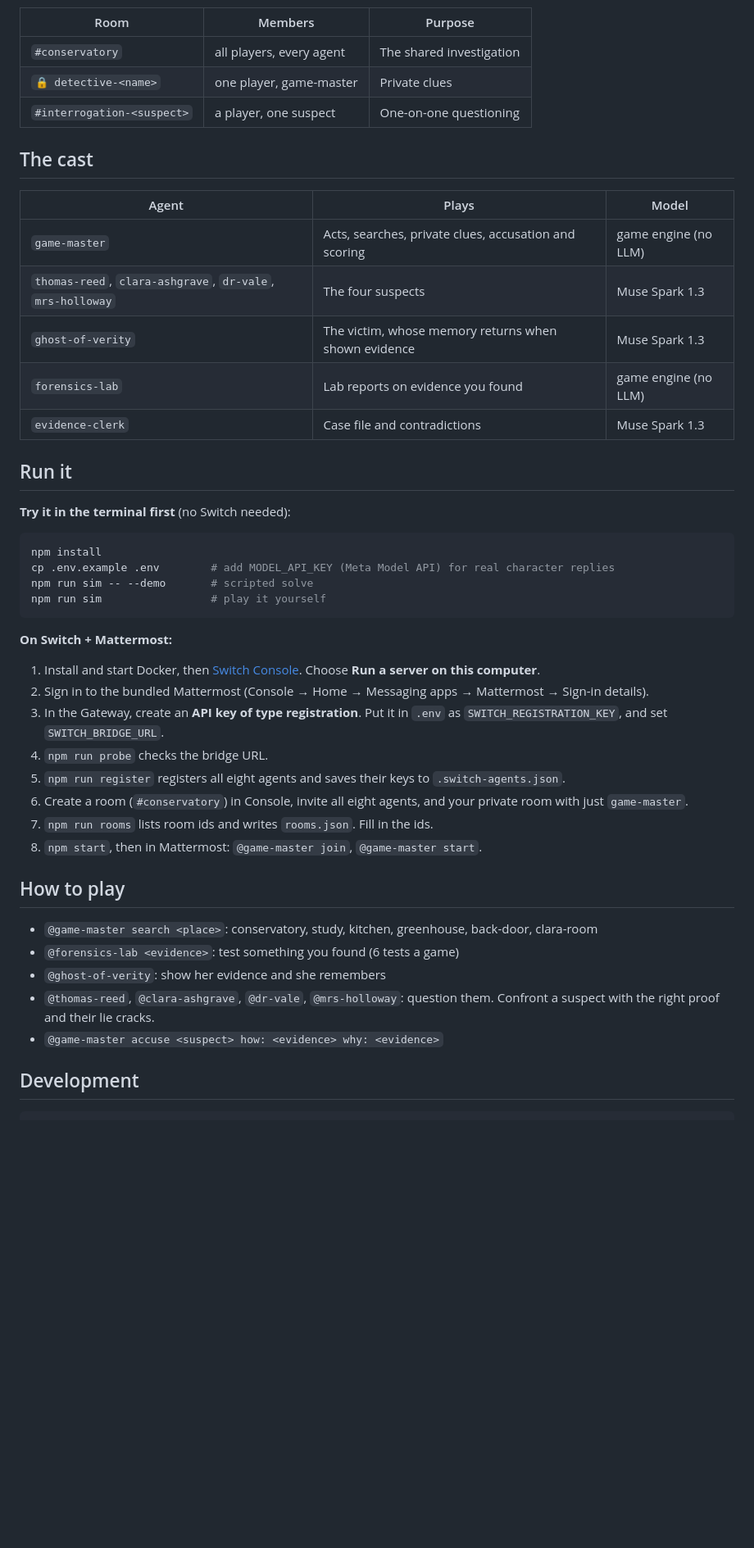
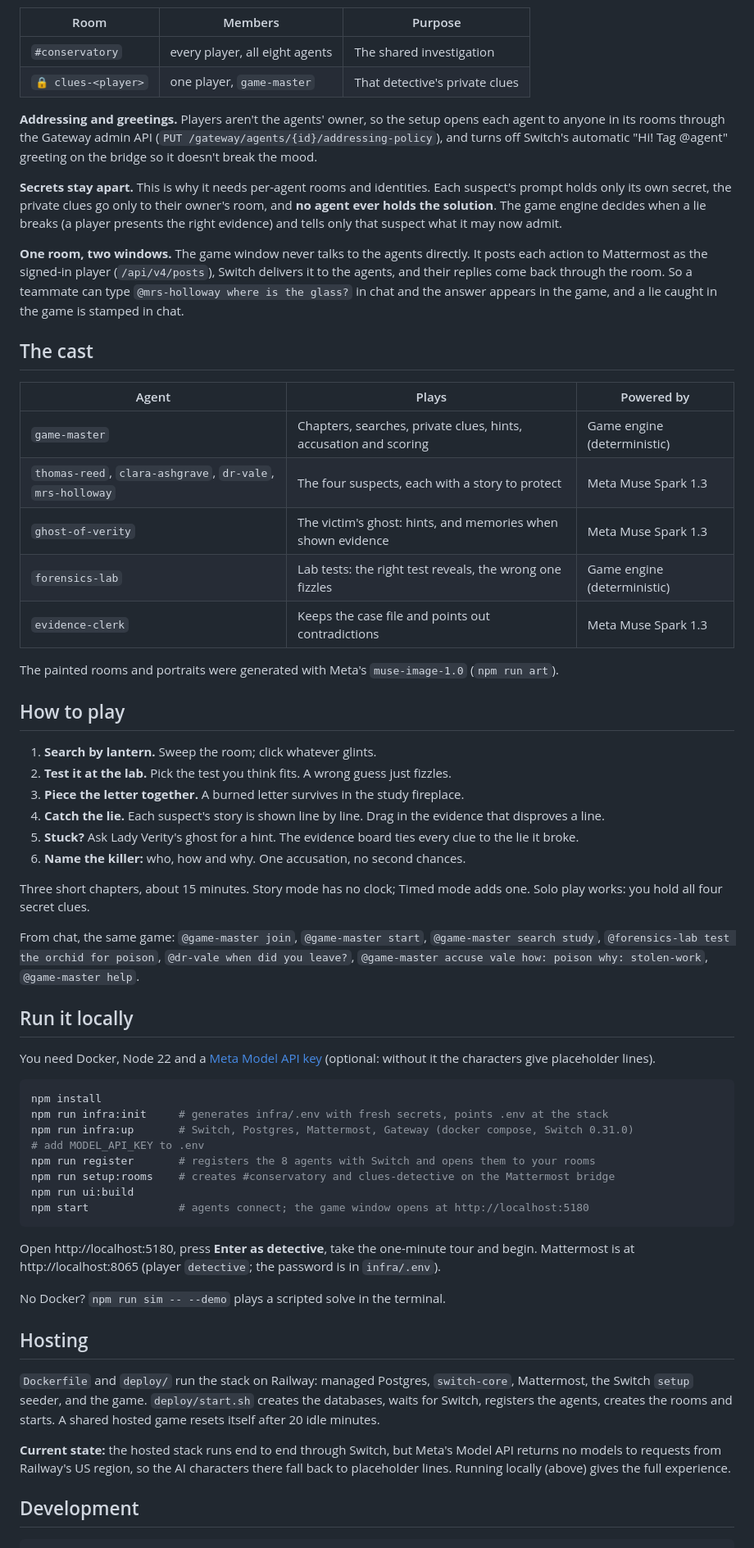
Before and after one commit to Thirumurugan-12/ashgrave-midnight-inquest, a Markdown page: README.md, the part around one of its changes. Shown at 82% size. Drawn GitHub-style; blank space fills up the shorter version.

Commit message:
README: how Switch is used, how to play, run locally, hosting
Claude-Session: https://claude.ai/code/session_0147LHvZyuHXYy75ahVVeKGy

````diff
--- a/README.md
+++ b/README.md
@@ -10,49 +42,64 @@ Each agent only sees the rooms it belongs to. The killer can't read your private
 
 | Room | Members | Purpose |
 |---|---|---|
-| `#conservatory` | all players, every agent | The shared investigation |
-| `🔒 detective-<name>` | one player, game-master | Private clues |
-| `#interrogation-<suspect>` | a player, one suspect | One-on-one questioning |
+| `#conservatory` | every player, all eight agents | The shared investigation |
+| `🔒 clues-<player>` | one player, `game-master` | That detective's private clues |
+
+**Addressing and greetings.** Players aren't the agents' owner, so the setup opens each agent to anyone in its rooms through the Gateway admin API (`PUT /gateway/agents/{id}/addressing-policy`), and turns off Switch's automatic "Hi! Tag @agent" greeting on the bridge so it doesn't break the mood.
+
+**Secrets stay apart.** This is why it needs per-agent rooms and identities. Each suspect's prompt holds only its own secret, the private clues go only to their owner's room, and **no agent ever holds the solution**. The game engine decides when a lie breaks (a player presents the right evidence) and tells only that suspect what it may now admit.
+
+**One room, two windows.** The game window never talks to the agents directly. It posts each action to Mattermost as the signed-in player (`/api/v4/posts`), Switch delivers it to the agents, and their replies come back through the room. So a teammate can type `@mrs-holloway where is the glass?` in chat and the answer appears in the game, and a lie caught in the game is stamped in chat.
 
 ## The cast
 
-| Agent | Plays | Model |
+| Agent | Plays | Powered by |
 |---|---|---|
-| `game-master` | Acts, searches, private clues, accusation and scoring | game engine (no LLM) |
-| `thomas-reed`, `clara-ashgrave`, `dr-vale`, `mrs-holloway` | The four suspects | Muse Spark 1.3 |
-| `ghost-of-verity` | The victim, whose memory returns when shown evidence | Muse Spark 1.3 |
-| `forensics-lab` | Lab reports on evidence you found | game engine (no LLM) |
-| `evidence-clerk` | Case file and contradictions | Muse Spark 1.3 |
+| `game-master` | Chapters, searches, private clues, hints, accusation and scoring | Game engine (deterministic) |
+| `thomas-reed`, `clara-ashgrave`, `dr-vale`, `mrs-holloway` | The four suspects, each with a story to protect | Meta Muse Spark 1.3 |
+| `ghost-of-verity` | The victim's ghost: hints, and memories when shown evidence | Meta Muse Spark 1.3 |
+| `forensics-lab` | Lab tests: the right test reveals, the wrong one fizzles | Game engine (deterministic) |
+| `evidence-clerk` | Keeps the case file and points out contradictions | Meta Muse Spark 1.3 |
 
-## Run it
+The painted rooms and portraits were generated with Meta's `muse-image-1.0` (`npm run art`).
 
-**Try it in the terminal first** (no Switch needed):
+## How to play
+
+1. **Search by lantern.** Sweep the room; click whatever glints.
+2. **Test it at the lab.** Pick the test you think fits. A wrong guess just fizzles.
+3. **Piece the letter together.** A burned letter survives in the study fireplace.
+4. **Catch the lie.** Each suspect's story is shown line by line. Drag in the evidence that disproves a line.
+5. **Stuck?** Ask Lady Verity's ghost for a hint. The evidence board ties every clue to the lie it broke.
+6. **Name the killer:** who, how and why. One accusation, no second chances.
+
+Three short chapters, about 15 minutes. Story mode has no clock; Timed mode adds one. Solo play works: you hold all four secret clues.
+
+From chat, the same game: `@game-master join`, `@game-master start`, `@game-master search study`, `@forensics-lab test the orchid for poison`, `@dr-vale when did you leave?`, `@game-master accuse vale how: poison why: stolen-work`, `@game-master help`.
+
+## Run it locally
+
+You need Docker, Node 22 and a [Meta Model API key](https://dev.meta.ai/docs/authentication) (optional: without it the characters give placeholder lines).
 
 ```bash
 npm install
-cp .env.example .env        # add MODEL_API_KEY (Meta Model API) for real character replies
-npm run sim -- --demo       # scripted solve
-npm run sim                 # play it yourself
+npm run infra:init     # generates infra/.env with fresh secrets, points .env at the stack
+npm run infra:up       # Switch, Postgres, Mattermost, Gateway (docker compose, Switch 0.31.0)
+# add MODEL_API_KEY to .env
+npm run register       # registers the 8 agents with Switch and opens them to your rooms
+npm run setup:rooms    # creates #conservatory and clues-detective on the Mattermost bridge
+npm run ui:build
+npm start              # agents connect; the game window opens at http://localhost:5180
 ```
 
-**On Switch + Mattermost:**
+Open http://localhost:5180, press **Enter as detective**, take the one-minute tour and begin. Mattermost is at http://localhost:8065 (player `detective`; the password is in `infra/.env`).
 
-1. Install and start Docker, then [Switch Console](https://docs.switchagents.ai/switch-rooms/getting-started/install-switch-console.md). Choose **Run a server on this computer**.
-2. Sign in to the bundled Mattermost (Console → Home → Messaging apps → Mattermost → Sign-in details).
-3. In the Gateway, create an **API key of type registration**. Put it in `.env` as `SWITCH_REGISTRATION_KEY`, and set `SWITCH_BRIDGE_URL`.
-4. `npm run probe` checks the bridge URL.
-5. `npm run register` registers all eight agents and saves their keys to `.switch-agents.json`.
-6. Create a room (`#conservatory`) in Console, invite all eight agents, and your private room with just `game-master`.
-7. `npm run rooms` lists room ids and writes `rooms.json`. Fill in the ids.
-8. `npm start`, then in Mattermost: `@game-master join`, `@game-master start`.
+No Docker? `npm run sim -- --demo` plays a scripted solve in the terminal.
 
-## How to play
+## Hosting
 
-- `@game-master search <place>`: conservatory, study, kitchen, greenhouse, back-door, clara-room
-- `@forensics-lab <evidence>`: test something you found (6 tests a game)
-- `@ghost-of-verity`: show her evidence and she remembers
-- `@thomas-reed`, `@clara-ashgrave`, `@dr-vale`, `@mrs-holloway`: question them. Confront a suspect with the right proof and their lie cracks.
-- `@game-master accuse <suspect> how: <evidence> why: <evidence>`
+`Dockerfile` and `deploy/` run the stack on Railway: managed Postgres, `switch-core`, Mattermost, the Switch `setup` seeder, and the game. `deploy/start.sh` creates the databases, waits for Switch, registers the agents, creates the rooms and starts. A shared hosted game resets itself after 20 idle minutes.
+
+**Current state:** the hosted stack runs end to end through Switch, but Meta's Model API returns no models to requests from Railway's US region, so the AI characters there fall back to placeholder lines. Running locally (above) gives the full experience.
 
 ## Development
 
````
Also changed, not shown: other parts of README.md (+51 -11 lines), docs/split.png (added).
